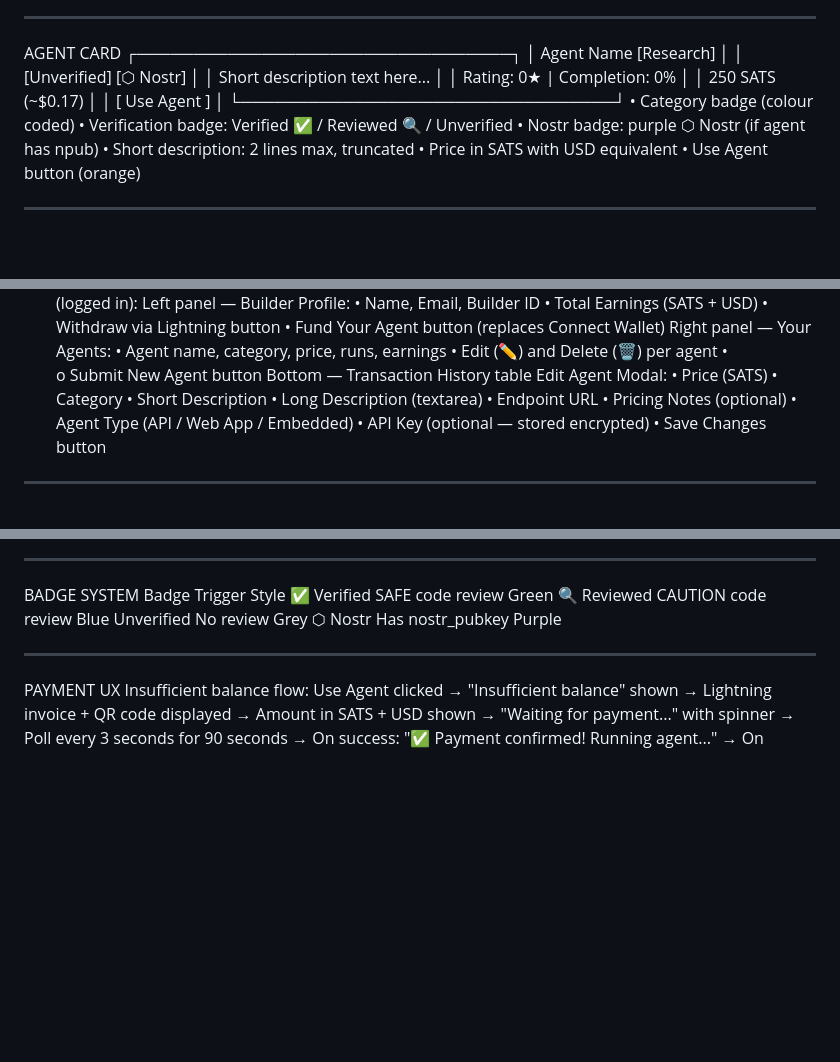
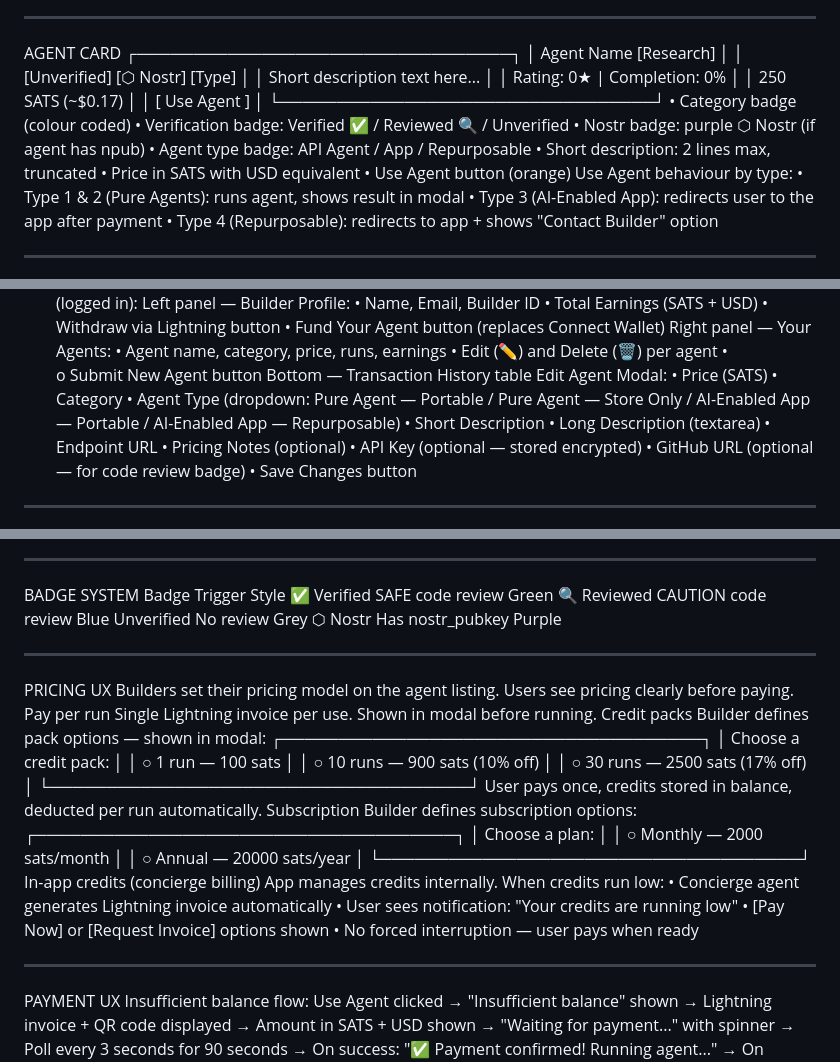
Before and after one commit to Jannes65/agentstore, a Markdown page: docs/uxui.md, 3 parts joined by grey strips. Rendered like a GitHub page; blank space fills up the shorter version.

```diff
--- a/docs/uxui.md
+++ b/docs/uxui.md
@@ -45,7 +45,7 @@ ________________________________________
 AGENT CARD
 ┌─────────────────────────────────┐
 │ Agent Name          [Research]  │
-│ [Unverified] [⬡ Nostr]          │
+│ [Unverified] [⬡ Nostr] [Type]   │
 │ Short description text here...  │
 │ Rating: 0★ | Completion: 0%     │
 │ 250 SATS (~$0.17)               │
@@ -54,9 +54,14 @@ AGENT CARD
 •	Category badge (colour coded)
 •	Verification badge: Verified ✅ / Reviewed 🔍 / Unverified
 •	Nostr badge: purple ⬡ Nostr (if agent has npub)
+•	Agent type badge: API Agent / App / Repurposable
 •	Short description: 2 lines max, truncated
 •	Price in SATS with USD equivalent
 •	Use Agent button (orange)
+Use Agent behaviour by type:
+•	Type 1 & 2 (Pure Agents): runs agent, shows result in modal
+•	Type 3 (AI-Enabled App): redirects user to the app after payment
+•	Type 4 (Repurposable): redirects to app + shows "Contact Builder" option
 ________________________________________
 AGENT MODAL
 Triggered by "Use Agent" button. Contains:
@@ -112,12 +117,13 @@ Bottom — Transaction History table
 Edit Agent Modal:
 •	Price (SATS)
 •	Category
+•	Agent Type (dropdown: Pure Agent — Portable / Pure Agent — Store Only / AI-Enabled App — Portable / AI-Enabled App — Repurposable)
 •	Short Description
 •	Long Description (textarea)
 •	Endpoint URL
 •	Pricing Notes (optional)
-•	Agent Type (API / Web App / Embedded)
 •	API Key (optional — stored encrypted)
+•	GitHub URL (optional — for code review badge)
 •	Save Changes button
 ________________________________________
 3. Submit Agent (submit.html)
@@ -172,6 +178,33 @@ Badge	Trigger	Style
 Unverified	No review	Grey
 ⬡ Nostr	Has nostr_pubkey	Purple
 ________________________________________
+PRICING UX
+Builders set their pricing model on the agent listing. Users see pricing clearly before paying.
+Pay per run
+Single Lightning invoice per use. Shown in modal before running.
+Credit packs
+Builder defines pack options — shown in modal:
+┌─────────────────────────────────────┐
+│ Choose a credit pack:               │
+│ ○ 1 run      — 100 sats            │
+│ ○ 10 runs    — 900 sats (10% off)  │
+│ ○ 30 runs    — 2500 sats (17% off) │
+└─────────────────────────────────────┘
+User pays once, credits stored in balance, deducted per run automatically.
+Subscription
+Builder defines subscription options:
+┌─────────────────────────────────────┐
+│ Choose a plan:                      │
+│ ○ Monthly    — 2000 sats/month     │
+│ ○ Annual     — 20000 sats/year     │
+└─────────────────────────────────────┘
+In-app credits (concierge billing)
+App manages credits internally. When credits run low:
+•	Concierge agent generates Lightning invoice automatically
+•	User sees notification: "Your credits are running low"
+•	[Pay Now] or [Request Invoice] options shown
+•	No forced interruption — user pays when ready
+________________________________________
 PAYMENT UX
 Insufficient balance flow:
 Use Agent clicked
```
Also changed, not shown: other parts of docs/uxui.md (+1 -1 lines), docs/agent-standard.md (+43 -41 lines), docs/architecture.md (+19 -6 lines).
